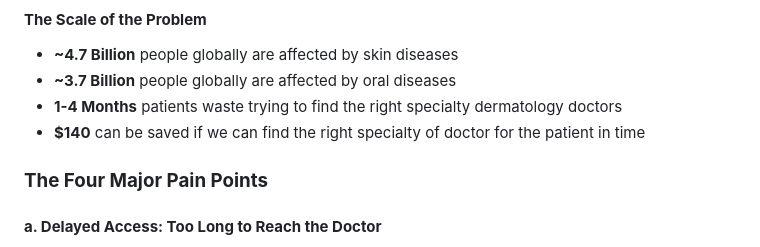
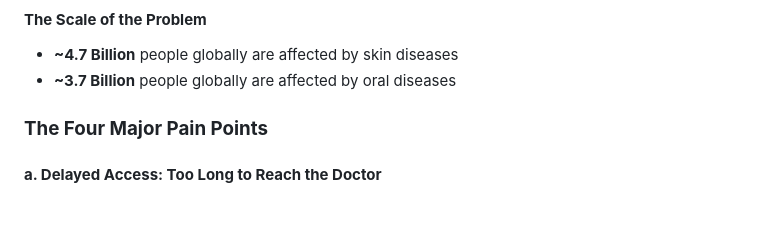
Before and after one commit to koobcbc/Visionary-AI-App, a Markdown page: README.md, the part around the change. Drawn GitHub-style; blank space fills up the shorter version.

Commit message:
Update README to remove specific patient statistics
Removed statistics on patient delays and potential savings.

```diff
--- a/README.md
+++ b/README.md
@@ -43,8 +43,6 @@ Healthcare accessibility remains a critical challenge affecting billions worldwi
 
 - **~4.7 Billion** people globally are affected by skin diseases
 - **~3.7 Billion** people globally are affected by oral diseases
-- **1-4 Months** patients waste trying to find the right specialty dermatology doctors
-- **$140** can be saved if we can find the right specialty of doctor for the patient in time
 
 ### **The Four Major Pain Points**
 
```
